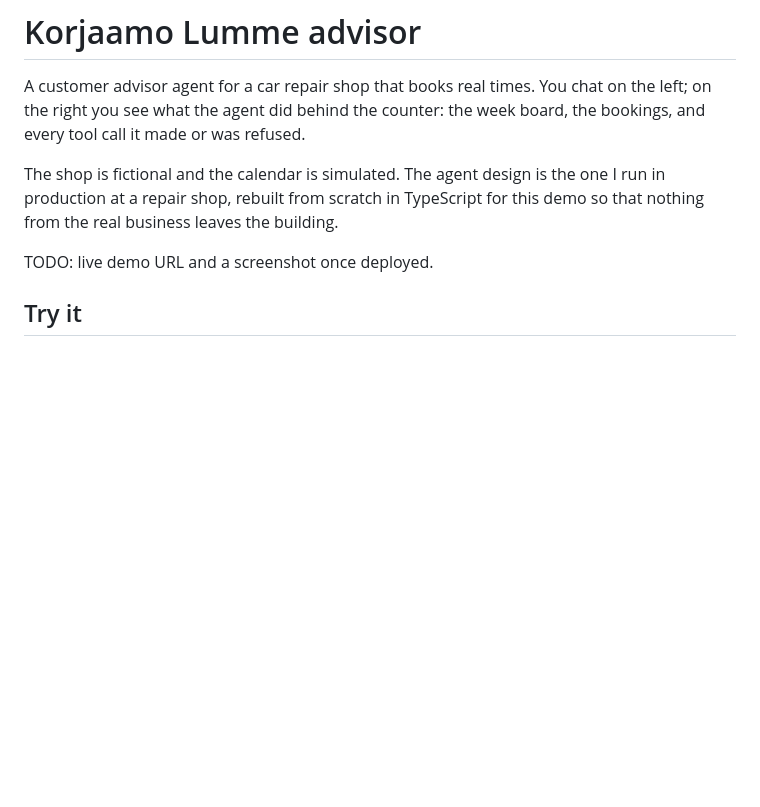
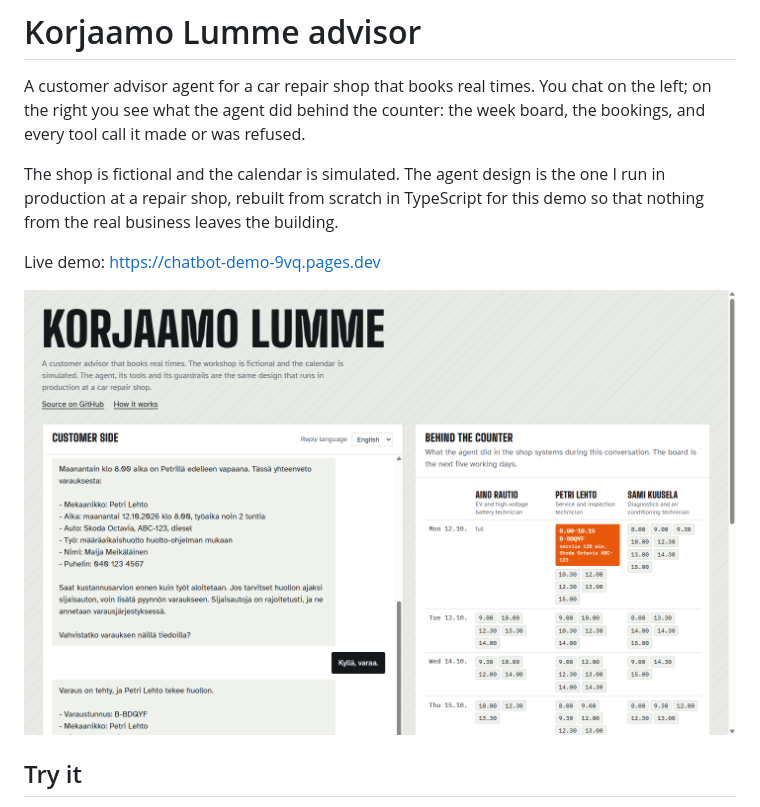
Before and after one commit to flinckjonathan/chatbot-demo, a Markdown page: README.md, the part around the change. Rendered like a GitHub page; pictures changed too: docs/screenshot.png (added); blank space fills up the shorter version.

Commit message:
Live on Cloudflare Pages: KV namespace id, demo URL and screenshot in README
The composer no longer scrolls the page when it regains focus.

Co-Authored-By: Claude Fable 5.1 <noreply@anthropic.com>

```diff
--- a/README.md
+++ b/README.md
@@ -4,7 +4,9 @@ A customer advisor agent for a car repair shop that books real times. You chat o
 
 The shop is fictional and the calendar is simulated. The agent design is the one I run in production at a repair shop, rebuilt from scratch in TypeScript for this demo so that nothing from the real business leaves the building.
 
-TODO: live demo URL and a screenshot once deployed.
+Live demo: https://chatbot-demo-9vq.pages.dev
+
+![Customer chat on the left, the week board and the agent's log on the right, with a booking that just landed](docs/screenshot.png)
 
 ## Try it
 
```
Also changed, not shown: 2 other files.
